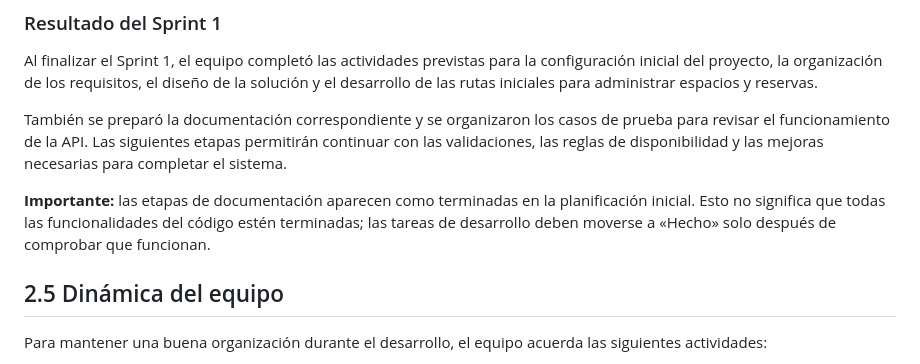
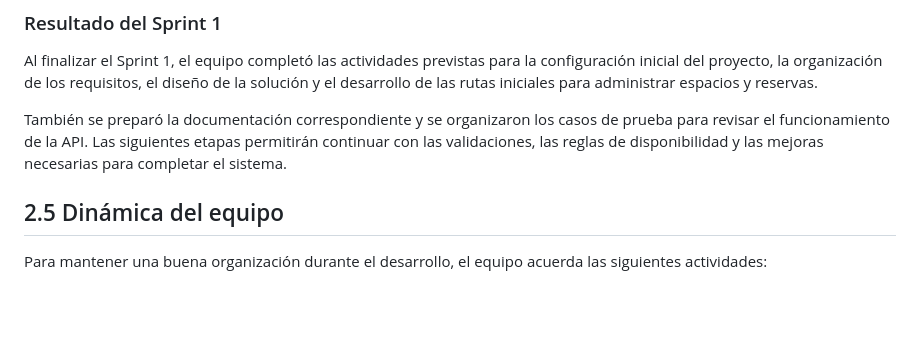
Before and after one commit to leidylopez6/reserva-espacios-academicos, a Markdown page: planeacion.md, the part around one of its changes. Drawn GitHub-style; blank space fills up the shorter version.

```diff
--- a/planeacion.md
+++ b/planeacion.md
@@ -96,8 +96,6 @@ Al finalizar el Sprint 1, el equipo completó las actividades previstas para la
 
 También se preparó la documentación correspondiente y se organizaron los casos de prueba para revisar el funcionamiento de la API. Las siguientes etapas permitirán continuar con las validaciones, las reglas de disponibilidad y las mejoras necesarias para completar el sistema.
 
-**Importante:** las etapas de documentación aparecen como terminadas en la planificación inicial. Esto no significa que todas las funcionalidades del código estén terminadas; las tareas de desarrollo deben moverse a «Hecho» solo después de comprobar que funcionan.
-
 ## 2.5 Dinámica del equipo
 
 Para mantener una buena organización durante el desarrollo, el equipo acuerda las siguientes actividades:
```
Also changed, not shown: other parts of planeacion.md (+5 -5 lines).
